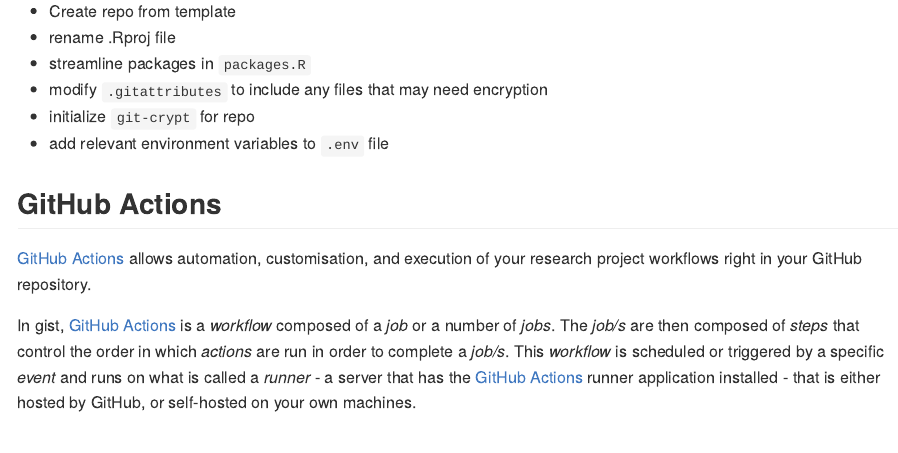
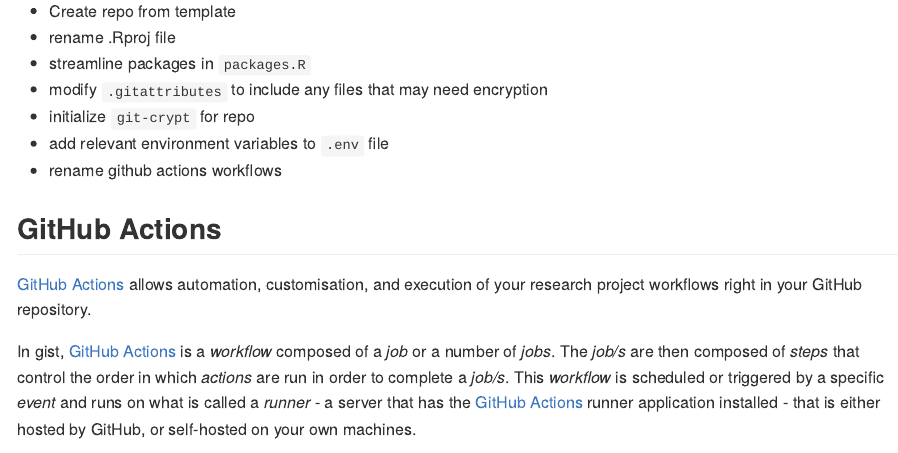
Before and after one commit to ecohealthalliance/container-template, an R Markdown document (README.Rmd): the page in a window 1100 px wide, from 790 px down. The pictures show the output file README.md that the author committed with the source, drawn offline in the style of GitHub; long lines of code are wrapped; badge pictures from the web are left out.

Commit message:
updated readme

```diff
--- a/README.Rmd
+++ b/README.Rmd
@@ -50,6 +50,7 @@
 - modify `.gitattributes` to include any files that may need encryption
 - initialize `git-crypt` for repo
 - add relevant environment variables to `.env` file
+- rename github actions workflows
 
 ## GitHub Actions
 
```
Also changed, not shown: README.md.
